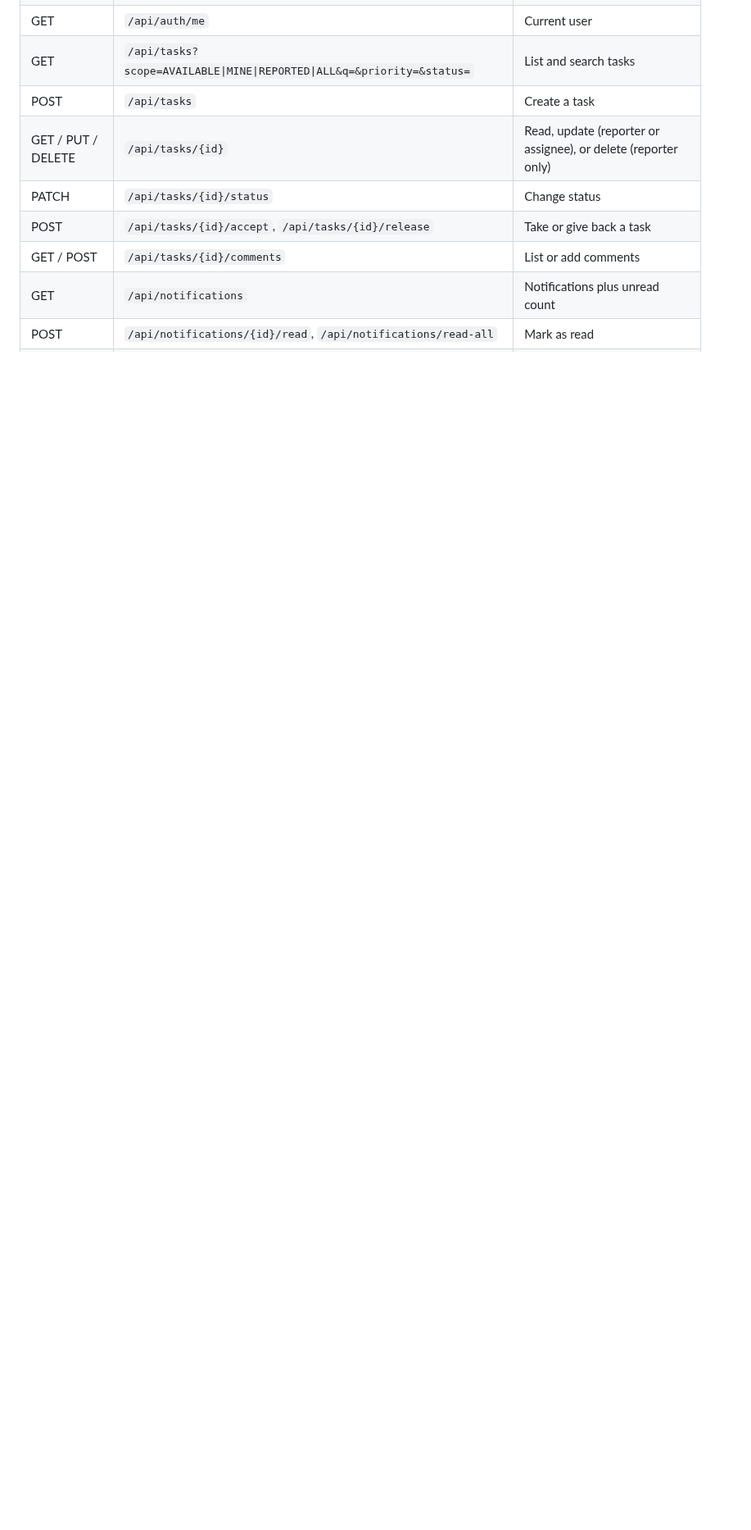
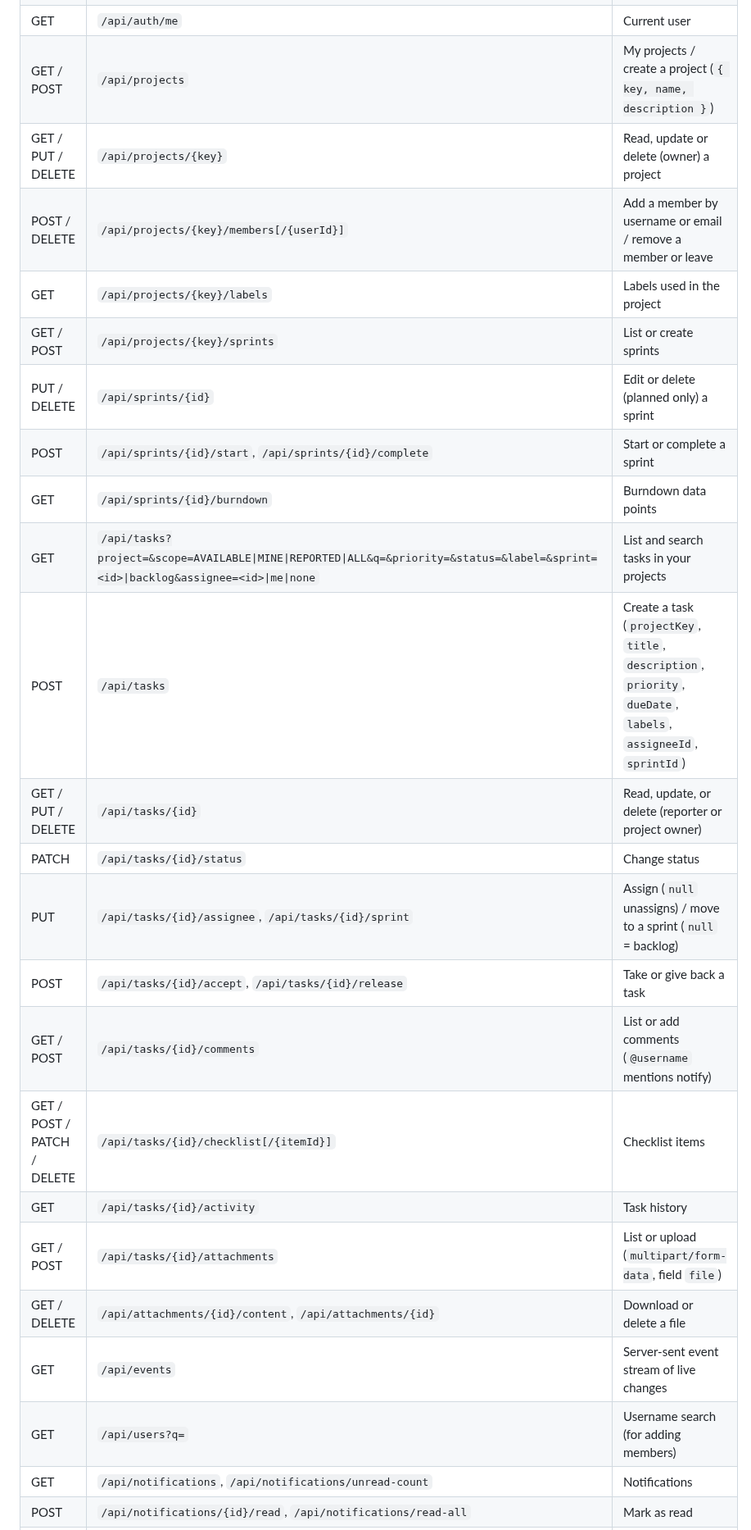
Before and after one commit to erosbalint3/fake-JIRA, a Markdown page: README.md, the part around one of its changes. Shown at 82% size. GitHub-like rendering; blank space fills up the shorter version.

```diff
--- a/README.md
+++ b/README.md
@@ -123,9 +149,24 @@ All endpoints except register and login need an `Authorization: Bearer <token>`
 | GET | `/api/auth/me` | Current user |
-| GET | `/api/tasks?scope=AVAILABLE\|MINE\|REPORTED\|ALL&q=&priority=&status=` | List and search tasks |
-| POST | `/api/tasks` | Create a task |
-| GET / PUT / DELETE | `/api/tasks/{id}` | Read, update (reporter or assignee), or delete (reporter only) |
+| GET / POST | `/api/projects` | My projects / create a project (`{ key, name, description }`) |
+| GET / PUT / DELETE | `/api/projects/{key}` | Read, update or delete (owner) a project |
+| POST / DELETE | `/api/projects/{key}/members[/{userId}]` | Add a member by username or email / remove a member or leave |
+| GET | `/api/projects/{key}/labels` | Labels used in the project |
+| GET / POST | `/api/projects/{key}/sprints` | List or create sprints |
+| PUT / DELETE | `/api/sprints/{id}` | Edit or delete (planned only) a sprint |
+| POST | `/api/sprints/{id}/start`, `/api/sprints/{id}/complete` | Start or complete a sprint |
+| GET | `/api/sprints/{id}/burndown` | Burndown data points |
+| GET | `/api/tasks?project=&scope=AVAILABLE\|MINE\|REPORTED\|ALL&q=&priority=&status=&label=&sprint=<id>\|backlog&assignee=<id>\|me\|none` | List and search tasks in your projects |
+| POST | `/api/tasks` | Create a task (`projectKey`, `title`, `description`, `priority`, `dueDate`, `labels`, `assigneeId`, `sprintId`) |
+| GET / PUT / DELETE | `/api/tasks/{id}` | Read, update, or delete (reporter or project owner) |
 | PATCH | `/api/tasks/{id}/status` | Change status |
+| PUT | `/api/tasks/{id}/assignee`, `/api/tasks/{id}/sprint` | Assign (`null` unassigns) / move to a sprint (`null` = backlog) |
 | POST | `/api/tasks/{id}/accept`, `/api/tasks/{id}/release` | Take or give back a task |
-| GET / POST | `/api/tasks/{id}/comments` | List or add comments |
-| GET | `/api/notifications` | Notifications plus unread count |
+| GET / POST | `/api/tasks/{id}/comments` | List or add comments (`@username` mentions notify) |
+| GET / POST / PATCH / DELETE | `/api/tasks/{id}/checklist[/{itemId}]` | Checklist items |
+| GET | `/api/tasks/{id}/activity` | Task history |
+| GET / POST | `/api/tasks/{id}/attachments` | List or upload (`multipart/form-data`, field `file`) |
+| GET / DELETE | `/api/attachments/{id}/content`, `/api/attachments/{id}` | Download or delete a file |
+| GET | `/api/events` | Server-sent event stream of live changes |
+| GET | `/api/users?q=` | Username search (for adding members) |
+| GET | `/api/notifications`, `/api/notifications/unread-count` | Notifications |
 | POST | `/api/notifications/{id}/read`, `/api/notifications/read-all` | Mark as read |
```
Also changed, not shown: other parts of README.md (+44 -19 lines), docs/backlog.png, docs/board.png, docs/mobile.png, docs/reports.png (added), docs/task-detail.png, 3 other files.
